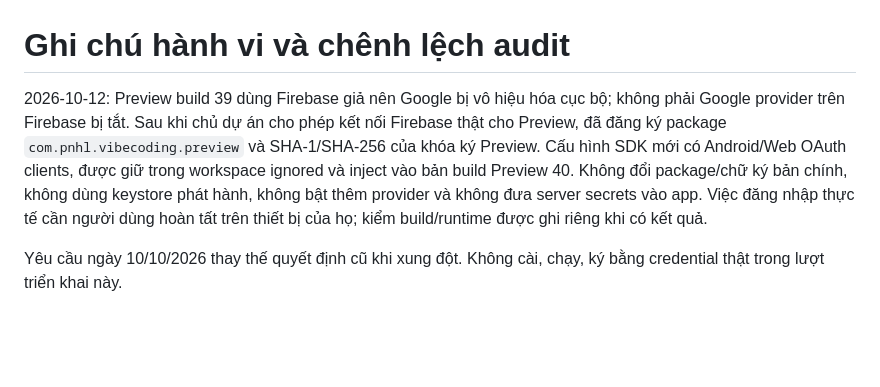
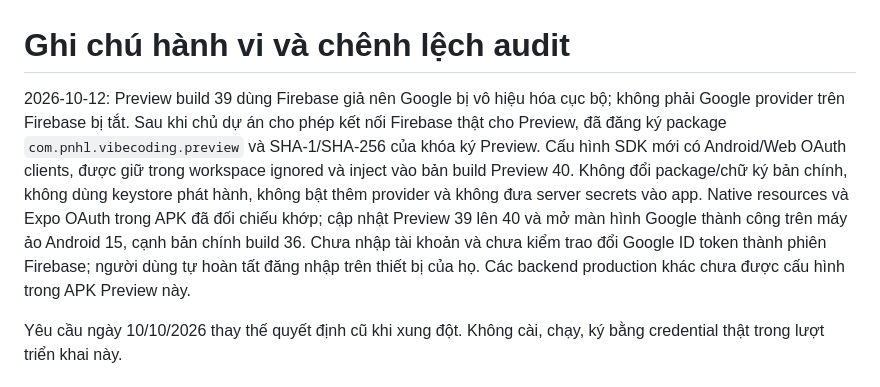
Before and after one commit to pnhl/MyMap, a Markdown page: docs/PARITY_NOTES.md, the part around the change. Rendered like a GitHub page; blank space fills up the shorter version.

```diff
--- a/docs/PARITY_NOTES.md
+++ b/docs/PARITY_NOTES.md
@@ -1,6 +1,6 @@
 # Ghi chú hành vi và chênh lệch audit
 
-2026-10-12: Preview build 39 dùng Firebase giả nên Google bị vô hiệu hóa cục bộ; không phải Google provider trên Firebase bị tắt. Sau khi chủ dự án cho phép kết nối Firebase thật cho Preview, đã đăng ký package `com.pnhl.vibecoding.preview` và SHA-1/SHA-256 của khóa ký Preview. Cấu hình SDK mới có Android/Web OAuth clients, được giữ trong workspace ignored và inject vào bản build Preview 40. Không đổi package/chữ ký bản chính, không dùng keystore phát hành, không bật thêm provider và không đưa server secrets vào app. Việc đăng nhập thực tế cần người dùng hoàn tất trên thiết bị của họ; kiểm build/runtime được ghi riêng khi có kết quả.
+2026-10-12: Preview build 39 dùng Firebase giả nên Google bị vô hiệu hóa cục bộ; không phải Google provider trên Firebase bị tắt. Sau khi chủ dự án cho phép kết nối Firebase thật cho Preview, đã đăng ký package `com.pnhl.vibecoding.preview` và SHA-1/SHA-256 của khóa ký Preview. Cấu hình SDK mới có Android/Web OAuth clients, được giữ trong workspace ignored và inject vào bản build Preview 40. Không đổi package/chữ ký bản chính, không dùng keystore phát hành, không bật thêm provider và không đưa server secrets vào app. Native resources và Expo OAuth trong APK đã đối chiếu khớp; cập nhật Preview 39 lên 40 và mở màn hình Google thành công trên máy ảo Android 15, cạnh bản chính build 36. Chưa nhập tài khoản và chưa kiểm trao đổi Google ID token thành phiên Firebase; người dùng tự hoàn tất đăng nhập trên thiết bị của họ. Các backend production khác chưa được cấu hình trong APK Preview này.
 
 Yêu cầu ngày 10/10/2026 thay thế quyết định cũ khi xung đột. Không cài, chạy, ký bằng credential thật trong lượt triển khai này.
 
```
Also changed, not shown: docs/PARITY_PROGRESS.md (+1 -1 lines).
